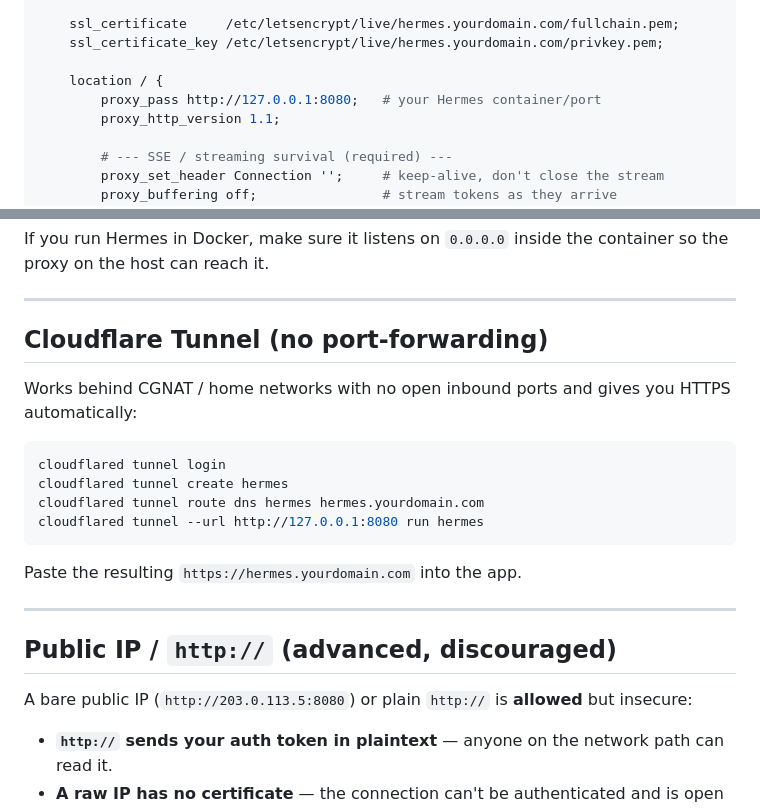
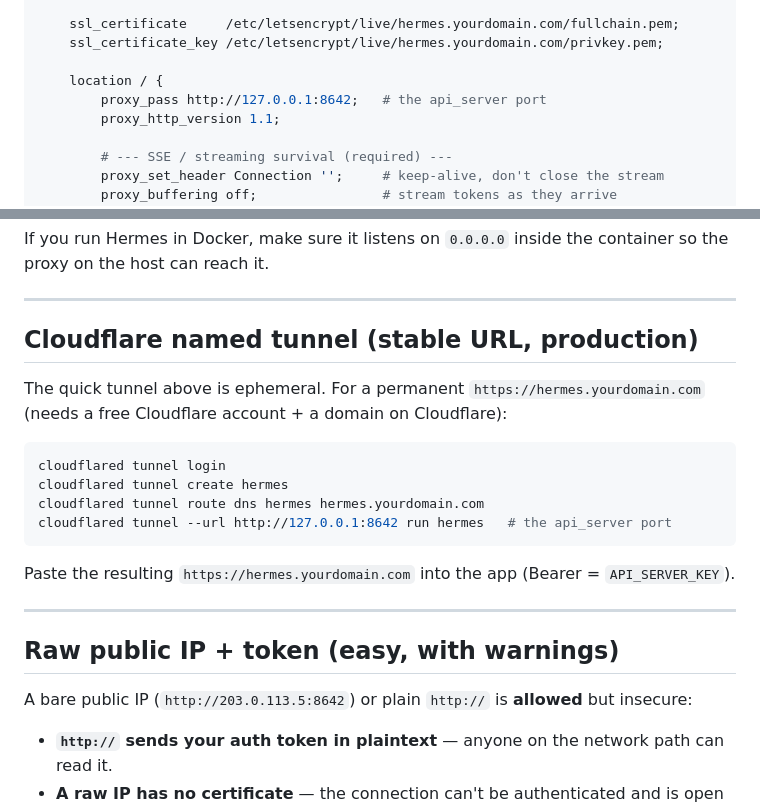
Before and after one commit to LuminaVault/LuminaVaultServer, a Markdown page: docs/byo-hermes.md, 2 parts joined by grey strips. GitHub-like rendering.

````diff
--- a/docs/byo-hermes.md
+++ b/docs/byo-hermes.md
@@ -157,7 +214,7 @@ server {
     ssl_certificate_key /etc/letsencrypt/live/hermes.yourdomain.com/privkey.pem;
 
     location / {
-        proxy_pass http://127.0.0.1:8080;   # your Hermes container/port
+        proxy_pass http://127.0.0.1:8642;   # the api_server port
         proxy_http_version 1.1;
 
         # --- SSE / streaming survival (required) ---
@@ -183,25 +240,25 @@ container so the proxy on the host can reach it.
 
 ---
 
-## Cloudflare Tunnel (no port-forwarding)
+## Cloudflare named tunnel (stable URL, production)
 
-Works behind CGNAT / home networks with no open inbound ports and gives you
-HTTPS automatically:
+The quick tunnel above is ephemeral. For a permanent `https://hermes.yourdomain.com`
+(needs a free Cloudflare account + a domain on Cloudflare):
 
 ```sh
 cloudflared tunnel login
 cloudflared tunnel create hermes
 cloudflared tunnel route dns hermes hermes.yourdomain.com
-cloudflared tunnel --url http://127.0.0.1:8080 run hermes
+cloudflared tunnel --url http://127.0.0.1:8642 run hermes   # the api_server port
 ```
 
-Paste the resulting `https://hermes.yourdomain.com` into the app.
+Paste the resulting `https://hermes.yourdomain.com` into the app (Bearer = `API_SERVER_KEY`).
 
 ---
 
-## Public IP / `http://` (advanced, discouraged)
+## Raw public IP + token (easy, with warnings)
 
-A bare public IP (`http://203.0.113.5:8080`) or plain `http://` is **allowed**
+A bare public IP (`http://203.0.113.5:8642`) or plain `http://` is **allowed**
 but insecure:
 
 - **`http://` sends your auth token in plaintext** — anyone on the network path
````
Also changed, not shown: other parts of docs/byo-hermes.md (+57 -0 lines).
